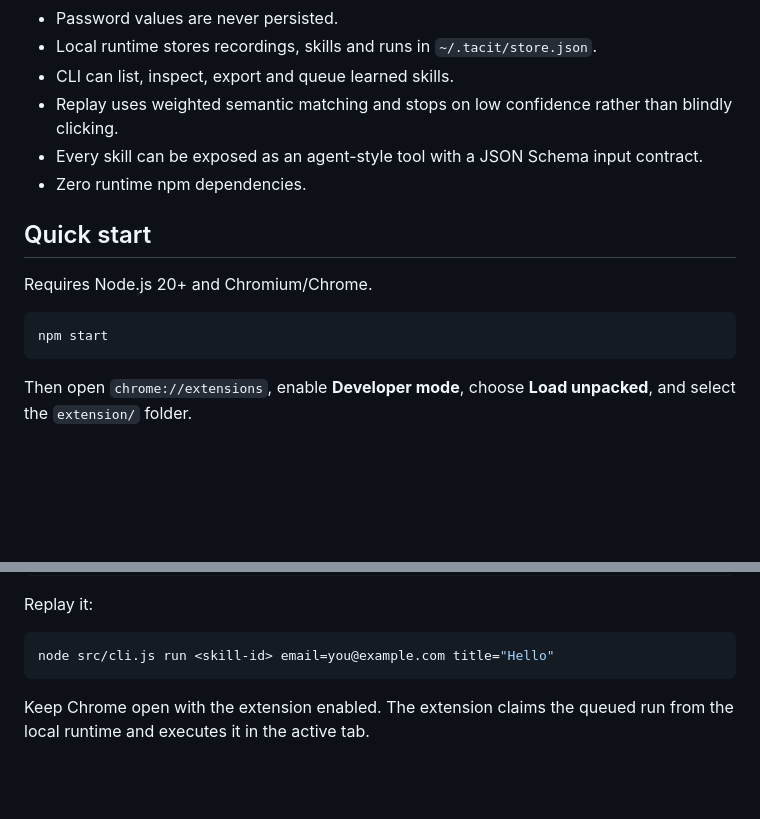
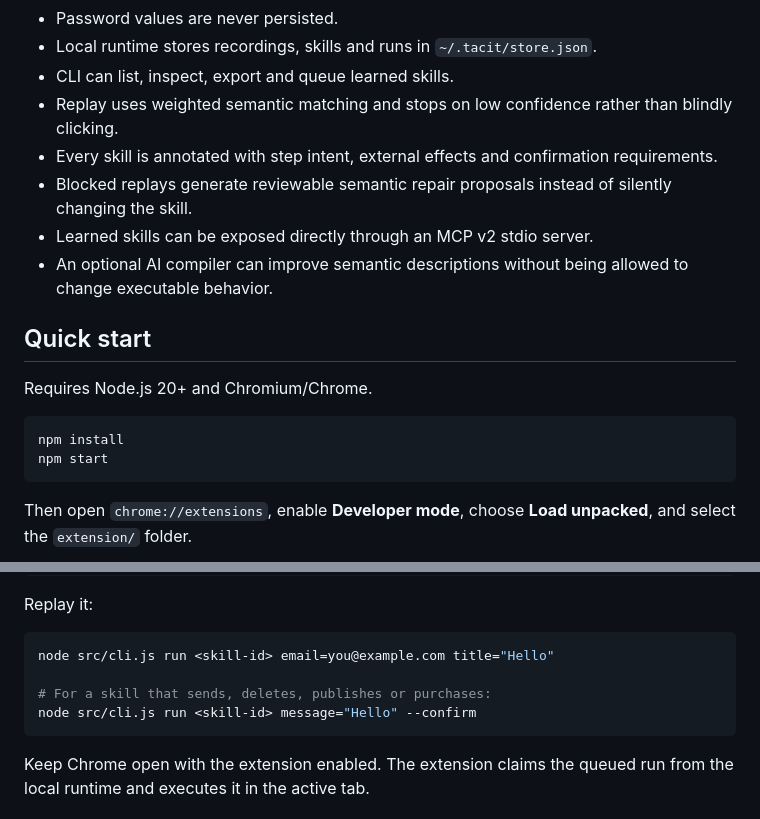
Before and after one commit to TomBom07/Tacit, a Markdown page: README.md, 2 parts joined by grey strips. Drawn GitHub-style; blank space fills up the shorter version.

````diff
--- a/README.md
+++ b/README.md
@@ -19,14 +19,17 @@ That distinction is the product.
 - Local runtime stores recordings, skills and runs in `~/.tacit/store.json`.
 - CLI can list, inspect, export and queue learned skills.
 - Replay uses weighted semantic matching and stops on low confidence rather than blindly clicking.
-- Every skill can be exposed as an agent-style tool with a JSON Schema input contract.
-- Zero runtime npm dependencies.
+- Every skill is annotated with step intent, external effects and confirmation requirements.
+- Blocked replays generate reviewable semantic repair proposals instead of silently changing the skill.
+- Learned skills can be exposed directly through an MCP v2 stdio server.
+- An optional AI compiler can improve semantic descriptions without being allowed to change executable behavior.
 
 ## Quick start
 
 Requires Node.js 20+ and Chromium/Chrome.
 
 ```bash
+npm install
 npm start
 ```
 
@@ -50,6 +53,9 @@ Replay it:
 
 ```bash
 node src/cli.js run <skill-id> email=you@example.com title="Hello"
+
+# For a skill that sends, deletes, publishes or purchases:
+node src/cli.js run <skill-id> message="Hello" --confirm
 ```
 
 Keep Chrome open with the extension enabled. The extension claims the queued run from the local runtime and executes it in the active tab.
````
Also changed, not shown: other parts of README.md (+46 -1 lines).
